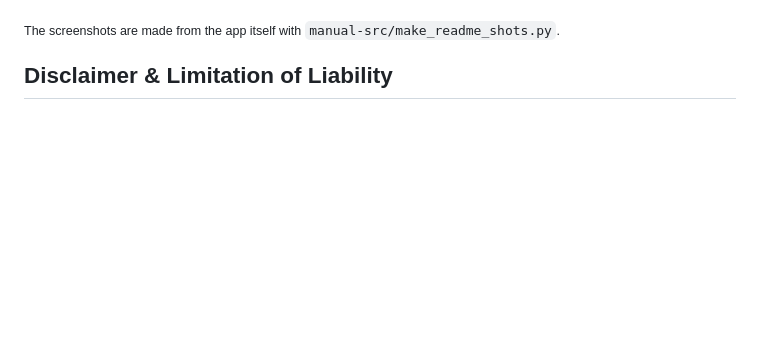
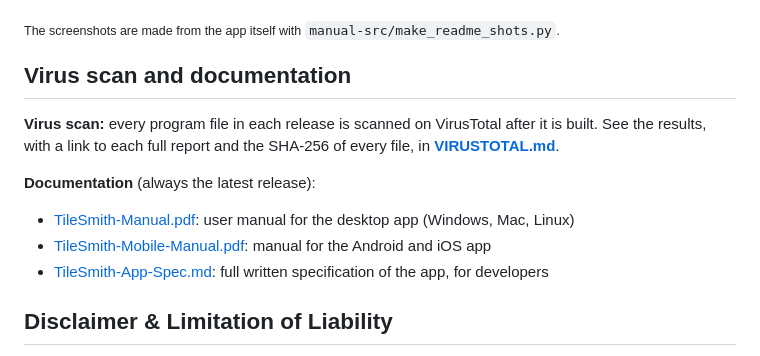
Before and after one commit to kingof9x/TileSmith, a Markdown page: README.md, the part around the change. Drawn GitHub-style; blank space fills up the shorter version.

Commit message:
README: virus scan results link and documentation downloads under the screenshots
Co-Authored-By: Claude Opus 5.5 <noreply@anthropic.com>
Claude-Session: https://claude.ai/code/session_01JVKpxu3MHhof1UNqAgToTZ

```diff
--- a/README.md
+++ b/README.md
@@ -19,6 +19,16 @@ Pre production software for LED walls. Engineering specs, cable labels, pixel ma
 ![TileSmith LED build animation, half built, with a tech placing a row](docs/screenshots/build.gif)
 
 <sub>The screenshots are made from the app itself with `manual-src/make_readme_shots.py`.</sub>
+
+## Virus scan and documentation
+
+**Virus scan:** every program file in each release is scanned on VirusTotal after it is built. See the results, with a link to each full report and the SHA-256 of every file, in **[VIRUSTOTAL.md](VIRUSTOTAL.md)**.
+
+**Documentation** (always the latest release):
+
+- [TileSmith-Manual.pdf](https://github.com/kingof9x/TileSmith/releases/latest/download/TileSmith-Manual.pdf): user manual for the desktop app (Windows, Mac, Linux)
+- [TileSmith-Mobile-Manual.pdf](https://github.com/kingof9x/TileSmith/releases/latest/download/TileSmith-Mobile-Manual.pdf): manual for the Android and iOS app
+- [TileSmith-App-Spec.md](https://github.com/kingof9x/TileSmith/releases/latest/download/TileSmith-App-Spec.md): full written specification of the app, for developers
 
 ## Disclaimer & Limitation of Liability
 
```
